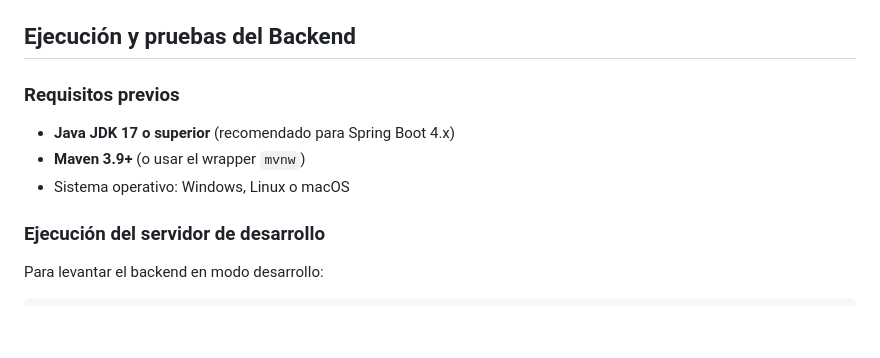
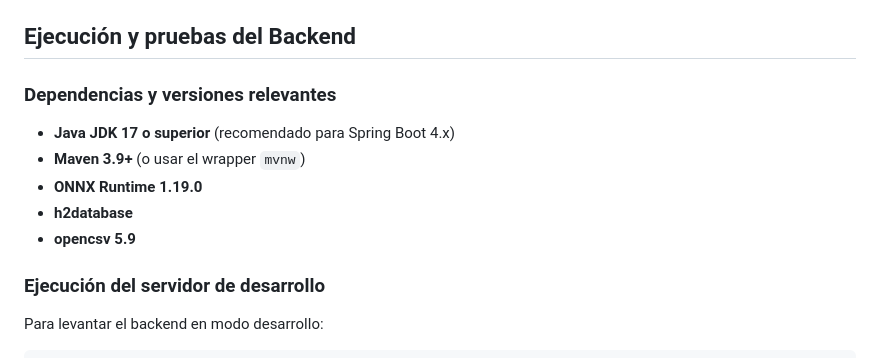
Before and after one commit to XxGhoulPr0xX/SentimentAPI-Equipo31, a Markdown page: README.md, the part around the change. GitHub-like rendering; blank space fills up the shorter version.

Commit message:
Documentacion agregada

```diff
--- a/README.md
+++ b/README.md
@@ -69,12 +69,13 @@ Usuario → Frontend → API REST (Spring Boot) → Modelo ONNX → Predicción
 
 ## Ejecución y pruebas del Backend
 
-### Requisitos previos
+### Dependencias y versiones relevantes
 
 - **Java JDK 17 o superior** (recomendado para Spring Boot 4.x)
 - **Maven 3.9+** (o usar el wrapper `mvnw`)
-- Sistema operativo: Windows, Linux o macOS
-
+- **ONNX Runtime 1.19.0**
+- **h2database**
+- **opencsv 5.9**
 
 ### Ejecución del servidor de desarrollo
 
```
